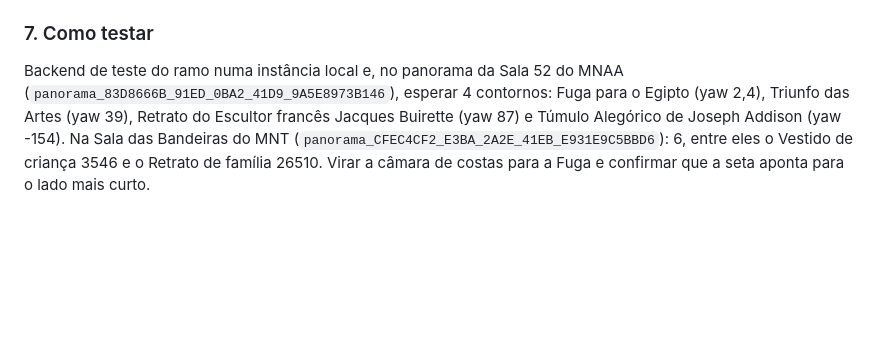
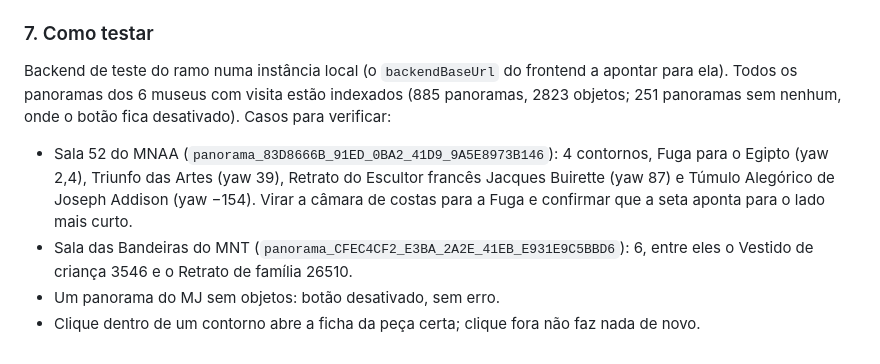
Before and after one commit to tjfernandes/patrimonio360-backend, a Markdown page: tools/apontar/frontend_objetos_prompt.md, the part around the change. Rendered like a GitHub page; blank space fills up the shorter version.

Commit message:
Prompt do frontend: casos de teste com a indexação completa
Co-Authored-By: Claude Fable 5.1 <noreply@anthropic.com>

```diff
--- a/tools/apontar/frontend_objetos_prompt.md
+++ b/tools/apontar/frontend_objetos_prompt.md
@@ -108,4 +108,9 @@ Validação rápida: com a câmara em `yaw 2.41, pitch -2.5, hfov 100` e viewpor
 
 ### 7. Como testar
 
-Backend de teste do ramo numa instância local e, no panorama da Sala 52 do MNAA (`panorama_83D8666B_91ED_0BA2_41D9_9A5E8973B146`), esperar 4 contornos: Fuga para o Egipto (yaw 2,4), Triunfo das Artes (yaw 39), Retrato do Escultor francês Jacques Buirette (yaw 87) e Túmulo Alegórico de Joseph Addison (yaw -154). Na Sala das Bandeiras do MNT (`panorama_CFEC4CF2_E3BA_2A2E_41EB_E931E9C5BBD6`): 6, entre eles o Vestido de criança 3546 e o Retrato de família 26510. Virar a câmara de costas para a Fuga e confirmar que a seta aponta para o lado mais curto.
+Backend de teste do ramo numa instância local (o `backendBaseUrl` do frontend a apontar para ela). Todos os panoramas dos 6 museus com visita estão indexados (885 panoramas, 2823 objetos; 251 panoramas sem nenhum, onde o botão fica desativado). Casos para verificar:
+
+- Sala 52 do MNAA (`panorama_83D8666B_91ED_0BA2_41D9_9A5E8973B146`): 4 contornos, Fuga para o Egipto (yaw 2,4), Triunfo das Artes (yaw 39), Retrato do Escultor francês Jacques Buirette (yaw 87) e Túmulo Alegórico de Joseph Addison (yaw −154). Virar a câmara de costas para a Fuga e confirmar que a seta aponta para o lado mais curto.
+- Sala das Bandeiras do MNT (`panorama_CFEC4CF2_E3BA_2A2E_41EB_E931E9C5BBD6`): 6, entre eles o Vestido de criança 3546 e o Retrato de família 26510.
+- Um panorama do MJ sem objetos: botão desativado, sem erro.
+- Clique dentro de um contorno abre a ficha da peça certa; clique fora não faz nada de novo.
```
